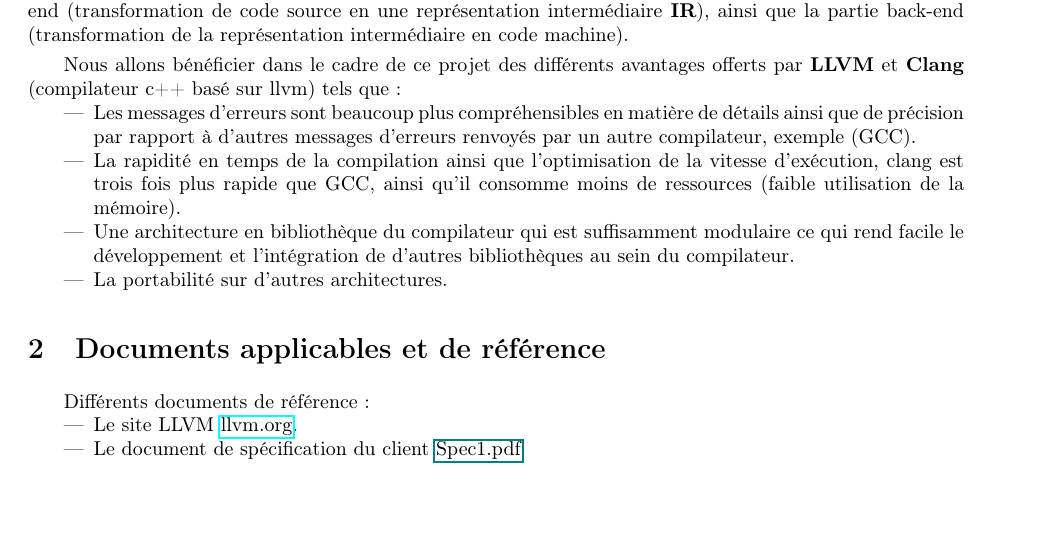
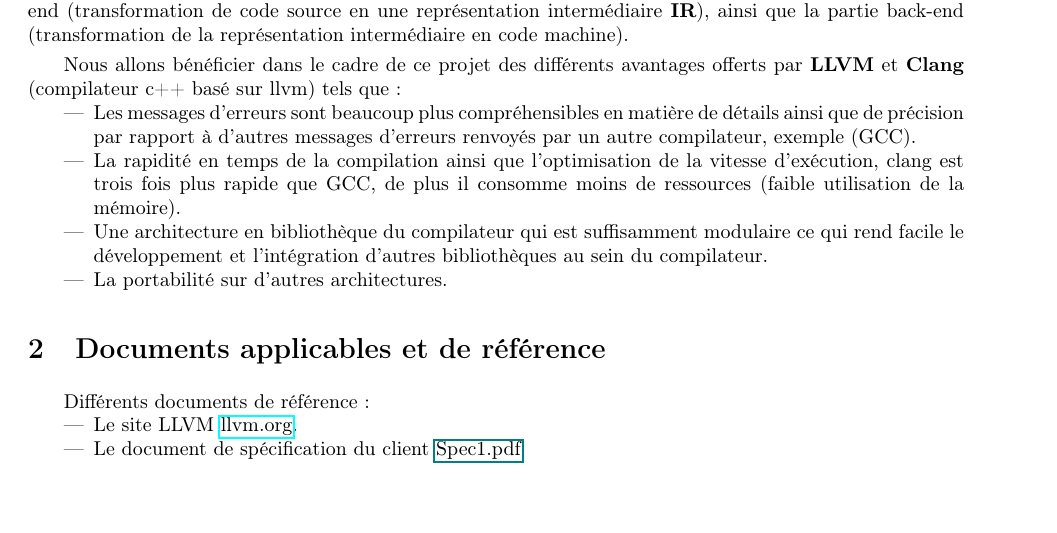
Before and after one commit to hichara/KawaCompiler, a LaTeX CV (documents/stb/STB.tex): part of page 4 of 17, cut so that both start at the same text. Compiled offline with pdfLaTeX.

Commit message:
Correction STB

```diff
--- a/documents/stb/STB.tex
+++ b/documents/stb/STB.tex
@@ -74,8 +74,8 @@ Pour réaliser le compilateur du langage \textbf {kawa} nous allons utiliser l'i
 Nous allons  bénéficier dans le cadre de ce projet des différents avantages offerts par \textbf {LLVM} et \textbf {Clang} (compilateur c++ basé sur llvm) tels que :
 \begin{itemize}
 \item Les messages d’erreurs sont beaucoup plus compréhensibles en matière de détails ainsi que de précision par rapport à d'autres messages d'erreurs renvoyés par un autre compilateur, exemple (GCC).
-\item La rapidité en temps de la compilation ainsi que l'optimisation de la vitesse d'exécution, clang est trois fois plus rapide que GCC, ainsi qu'il consomme moins de ressources (faible utilisation de la mémoire).
-\item Une architecture en bibliothèque du compilateur qui est suffisamment modulaire ce qui rend facile le développement et l'intégration de d'autres bibliothèques au sein du compilateur.
+\item La rapidité en temps de la compilation ainsi que l'optimisation de la vitesse d'exécution, clang est trois fois plus rapide que GCC, de plus il consomme moins de ressources (faible utilisation de la mémoire).
+\item Une architecture en bibliothèque du compilateur qui est suffisamment modulaire ce qui rend facile le développement et l'intégration d'autres bibliothèques au sein du compilateur.
 \item La portabilité sur d'autres architectures.
 \end{itemize}
 
```
Also changed, not shown: documents/stb/STB.pdf.
